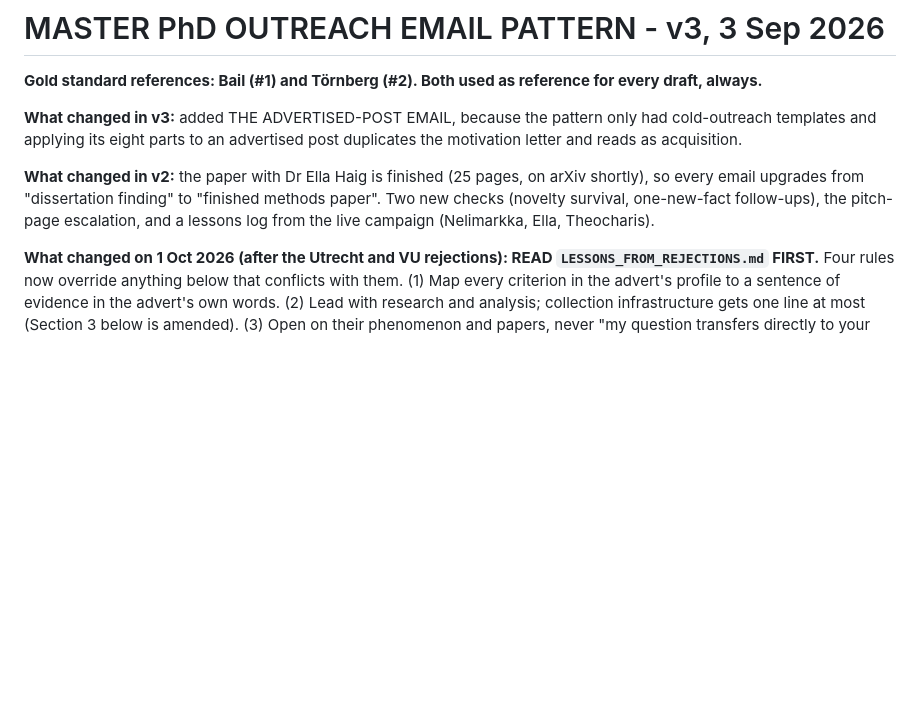
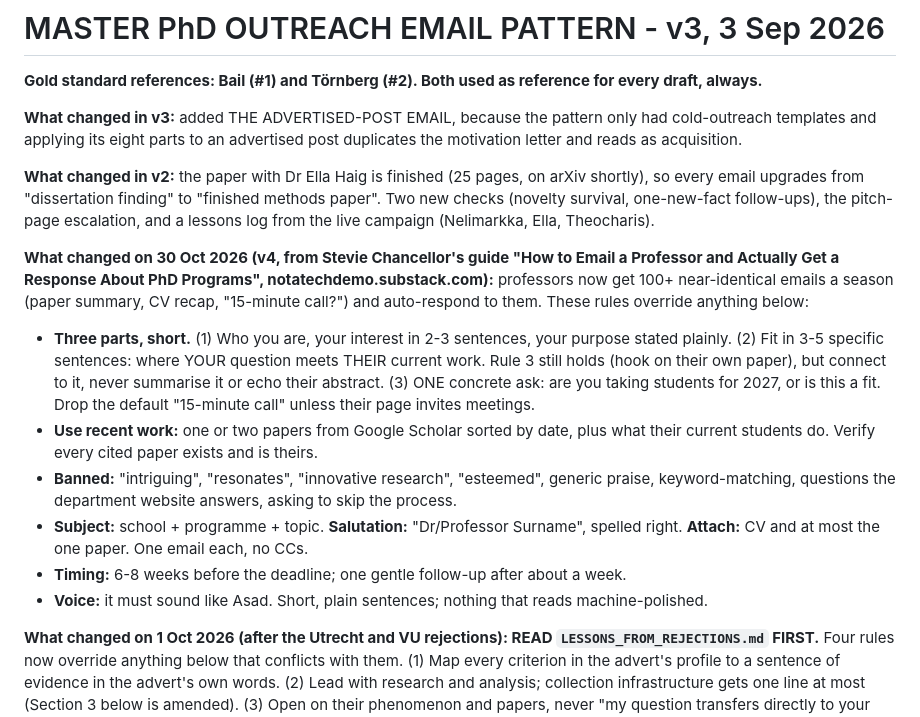
Before and after one commit to asad-ikram-mc/phd_quest, a Markdown page: Master_PhD_Email_Pattern.md, the part around the change. GitHub-like rendering; blank space fills up the shorter version.

Commit message:
Email pattern v4: rules from Stevie Chancellor's guide on emailing professors
Co-Authored-By: Claude Opus 5.5 <noreply@anthropic.com>

```diff
--- a/Master_PhD_Email_Pattern.md
+++ b/Master_PhD_Email_Pattern.md
@@ -5,6 +5,14 @@
 **What changed in v3:** added THE ADVERTISED-POST EMAIL, because the pattern only had cold-outreach templates and applying its eight parts to an advertised post duplicates the motivation letter and reads as acquisition.
 
 **What changed in v2:** the paper with Dr Ella Haig is finished (25 pages, on arXiv shortly), so every email upgrades from "dissertation finding" to "finished methods paper". Two new checks (novelty survival, one-new-fact follow-ups), the pitch-page escalation, and a lessons log from the live campaign (Nelimarkka, Ella, Theocharis).
+
+**What changed on 30 Oct 2026 (v4, from Stevie Chancellor's guide "How to Email a Professor and Actually Get a Response About PhD Programs", notatechdemo.substack.com):** professors now get 100+ near-identical emails a season (paper summary, CV recap, "15-minute call?") and auto-respond to them. These rules override anything below:
+- **Three parts, short.** (1) Who you are, your interest in 2-3 sentences, your purpose stated plainly. (2) Fit in 3-5 specific sentences: where YOUR question meets THEIR current work. Rule 3 still holds (hook on their own paper), but connect to it, never summarise it or echo their abstract. (3) ONE concrete ask: are you taking students for 2027, or is this a fit. Drop the default "15-minute call" unless their page invites meetings.
+- **Use recent work:** one or two papers from Google Scholar sorted by date, plus what their current students do. Verify every cited paper exists and is theirs.
+- **Banned:** "intriguing", "resonates", "innovative research", "esteemed", generic praise, keyword-matching, questions the department website answers, asking to skip the process.
+- **Subject:** school + programme + topic. **Salutation:** "Dr/Professor Surname", spelled right. **Attach:** CV and at most the one paper. One email each, no CCs.
+- **Timing:** 6-8 weeks before the deadline; one gentle follow-up after about a week.
+- **Voice:** it must sound like Asad. Short, plain sentences; nothing that reads machine-polished.
 
 **What changed on 1 Oct 2026 (after the Utrecht and VU rejections): READ `LESSONS_FROM_REJECTIONS.md` FIRST.** Four rules now override anything below that conflicts with them. (1) Map every criterion in the advert's profile to a sentence of evidence in the advert's own words. (2) Lead with research and analysis; collection infrastructure gets one line at most (Section 3 below is amended). (3) Open on their phenomenon and papers, never "my question transfers directly to your project". (4) Never promise an arXiv date; say "complete, not yet submitted" until it is live.
 
```
